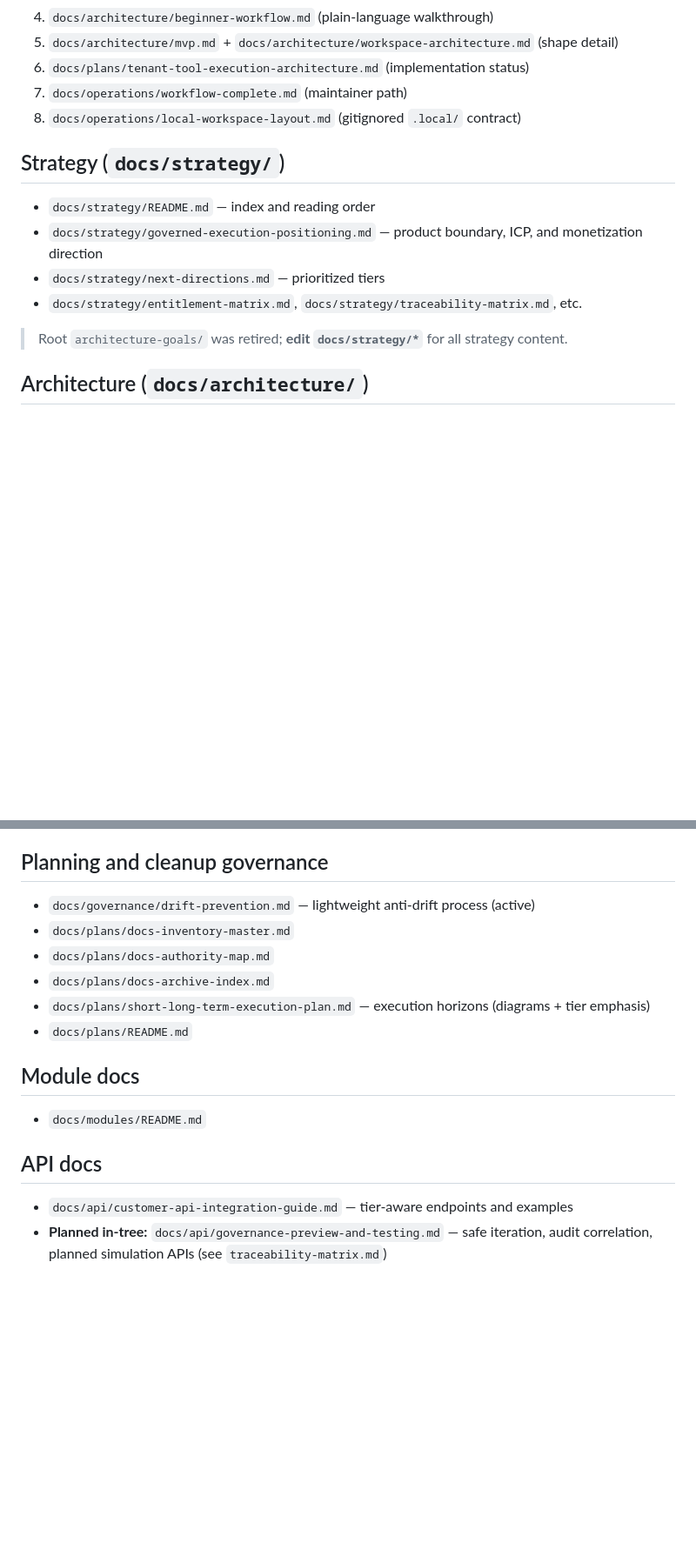
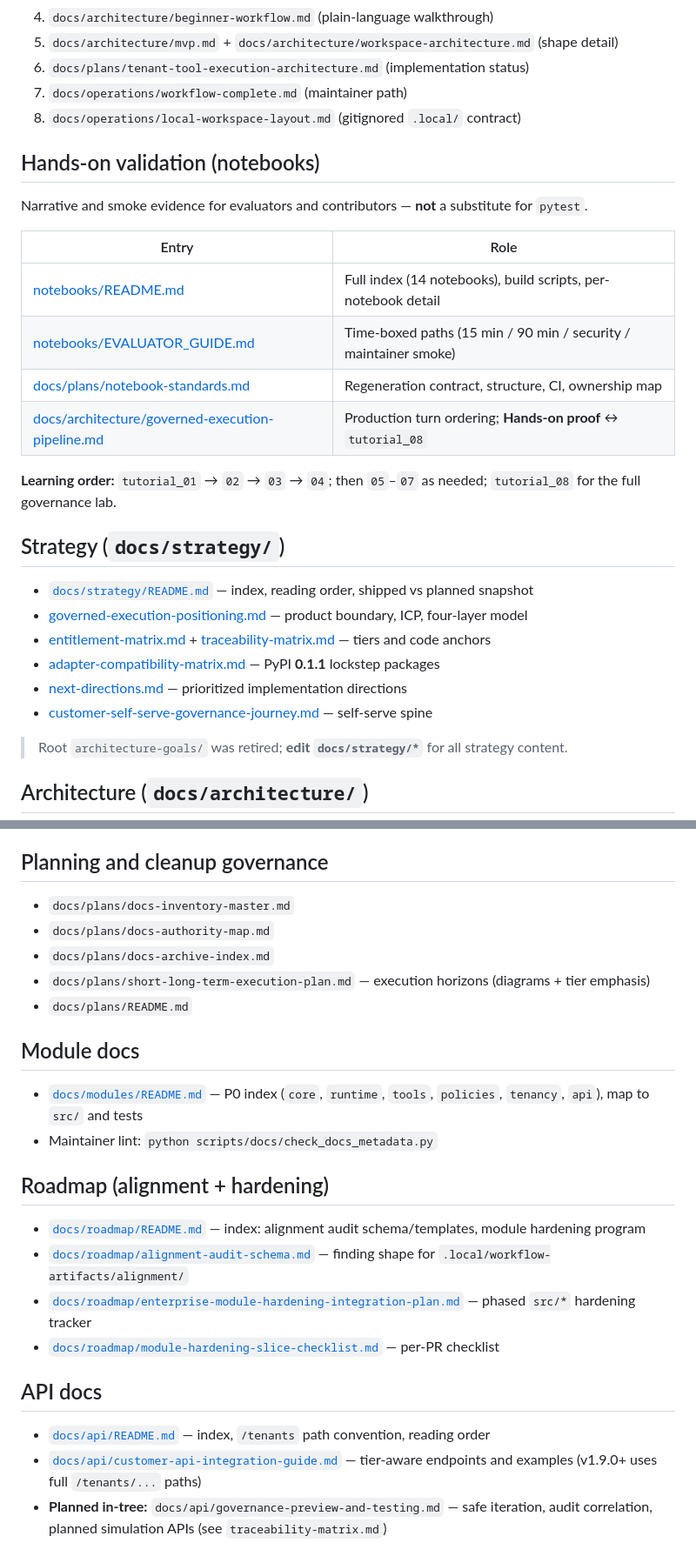
Before and after one commit to SavinRazvan/eXo-brain, a Markdown page: docs/README.md, 2 parts joined by grey strips. Shown at 87% size. Rendered like a GitHub page; blank space fills up the shorter version.

```diff
--- a/docs/README.md
+++ b/docs/README.md
@@ -27,12 +27,27 @@ Notes:
 7. `docs/operations/workflow-complete.md` (maintainer path)
 8. `docs/operations/local-workspace-layout.md` (gitignored `.local/` contract)
 
+## Hands-on validation (notebooks)
+
+Narrative and smoke evidence for evaluators and contributors — **not** a substitute for `pytest`.
+
+| Entry | Role |
+|---|---|
+| [notebooks/README.md](../notebooks/README.md) | Full index (14 notebooks), build scripts, per-notebook detail |
+| [notebooks/EVALUATOR_GUIDE.md](../notebooks/EVALUATOR_GUIDE.md) | Time-boxed paths (15 min / 90 min / security / maintainer smoke) |
+| [docs/plans/notebook-standards.md](plans/notebook-standards.md) | Regeneration contract, structure, CI, ownership map |
+| [docs/architecture/governed-execution-pipeline.md](architecture/governed-execution-pipeline.md) | Production turn ordering; **Hands-on proof** ↔ `tutorial_08` |
+
+**Learning order:** `tutorial_01` → `02` → `03` → `04`; then `05`–`07` as needed; `tutorial_08` for the full governance lab.
+
 ## Strategy (`docs/strategy/`)
 
-- `docs/strategy/README.md` — index and reading order
-- `docs/strategy/governed-execution-positioning.md` — product boundary, ICP, and monetization direction
-- `docs/strategy/next-directions.md` — prioritized tiers
-- `docs/strategy/entitlement-matrix.md`, `docs/strategy/traceability-matrix.md`, etc.
+- [`docs/strategy/README.md`](strategy/README.md) — index, reading order, shipped vs planned snapshot
+- [governed-execution-positioning.md](strategy/governed-execution-positioning.md) — product boundary, ICP, four-layer model
+- [entitlement-matrix.md](strategy/entitlement-matrix.md) + [traceability-matrix.md](strategy/traceability-matrix.md) — tiers and code anchors
+- [adapter-compatibility-matrix.md](strategy/adapter-compatibility-matrix.md) — PyPI **0.1.1** lockstep packages
+- [next-directions.md](strategy/next-directions.md) — prioritized implementation directions
+- [customer-self-serve-governance-journey.md](strategy/customer-self-serve-governance-journey.md) — self-serve spine
 
 > Root `architecture-goals/` was retired; **edit `docs/strategy/*`** for all strategy content.
 
@@ -78,7 +122,6 @@ Notes:
 
 ## Planning and cleanup governance
 
-- `docs/governance/drift-prevention.md` — lightweight anti-drift process (active)
 - `docs/plans/docs-inventory-master.md`
 - `docs/plans/docs-authority-map.md`
 - `docs/plans/docs-archive-index.md`
@@ -87,11 +130,20 @@ Notes:
 
 ## Module docs
 
-- `docs/modules/README.md`
+- [`docs/modules/README.md`](modules/README.md) — P0 index (`core`, `runtime`, `tools`, `policies`, `tenancy`, `api`), map to `src/` and tests
+- Maintainer lint: `python scripts/docs/check_docs_metadata.py`
+
+## Roadmap (alignment + hardening)
+
+- [`docs/roadmap/README.md`](roadmap/README.md) — index: alignment audit schema/templates, module hardening program
+- [`docs/roadmap/alignment-audit-schema.md`](roadmap/alignment-audit-schema.md) — finding shape for `.local/workflow-artifacts/alignment/`
+- [`docs/roadmap/enterprise-module-hardening-integration-plan.md`](roadmap/enterprise-module-hardening-integration-plan.md) — phased `src/*` hardening tracker
+- [`docs/roadmap/module-hardening-slice-checklist.md`](roadmap/module-hardening-slice-checklist.md) — per-PR checklist
 
 ## API docs
 
-- `docs/api/customer-api-integration-guide.md` — tier-aware endpoints and examples
+- [`docs/api/README.md`](api/README.md) — index, `/tenants` path convention, reading order
+- [`docs/api/customer-api-integration-guide.md`](api/customer-api-integration-guide.md) — tier-aware endpoints and examples (v1.9.0+ uses full `/tenants/...` paths)
 - **Planned in-tree:** `docs/api/governance-preview-and-testing.md` — safe iteration, audit correlation, planned simulation APIs (see `traceability-matrix.md`)
 
 ## Customer self-serve governance (strategy + plans)
```
Also changed, not shown: other parts of docs/README.md (+38 -9 lines), AGENTS.md (+1 -0 lines), README.md (+8 -0 lines).
